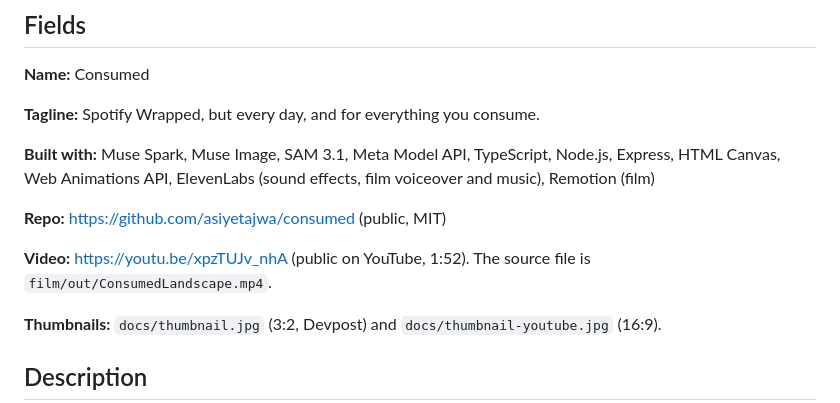
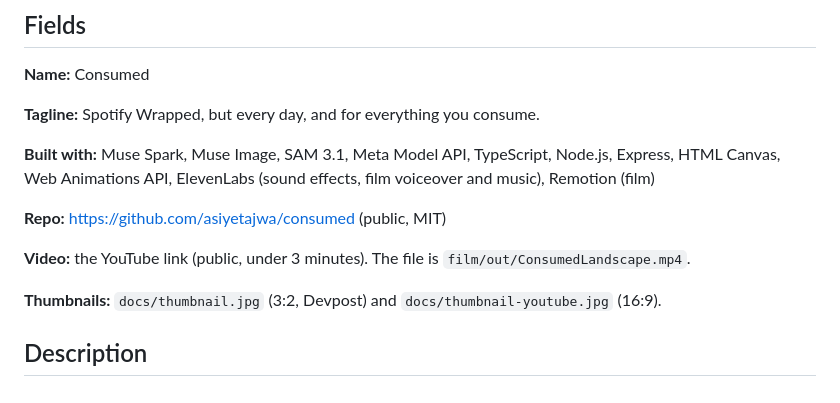
Before and after one commit to asiyetajwa/consumed, a Markdown page: docs/SUBMISSION.md, the part around the change. Rendered like a GitHub page.

Commit message:
Revert the YouTube link added to SUBMISSION.md
It was shared for Brian's website, not for this submission.

Co-Authored-By: Claude Opus 5.5 <noreply@anthropic.com>
Claude-Session: https://claude.ai/code/session_013f1sAe64TqFkDagamZiBgh

```diff
--- a/docs/SUBMISSION.md
+++ b/docs/SUBMISSION.md
@@ -13,7 +13,7 @@ Deadline: November 5, 2026, 02:00 UTC.
 
 **Repo:** https://github.com/asiyetajwa/consumed (public, MIT)
 
-**Video:** https://youtu.be/xpzTUJv_nhA (public on YouTube, 1:52). The source file is `film/out/ConsumedLandscape.mp4`.
+**Video:** the YouTube link (public, under 3 minutes). The file is `film/out/ConsumedLandscape.mp4`.
 
 **Thumbnails:** `docs/thumbnail.jpg` (3:2, Devpost) and `docs/thumbnail-youtube.jpg` (16:9).
 
```
